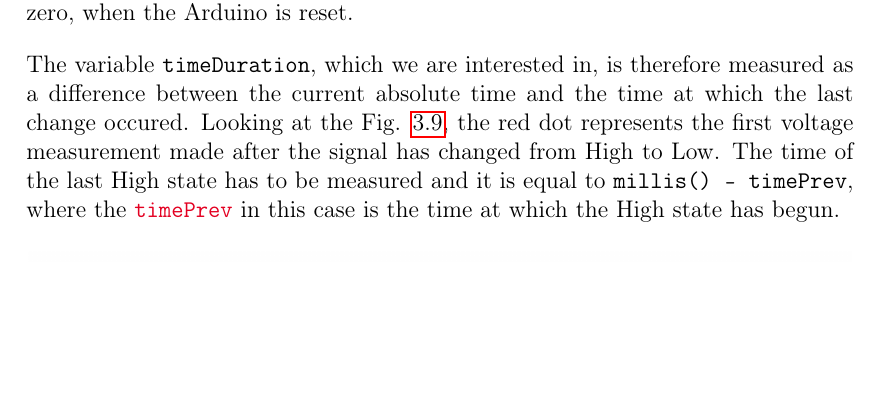
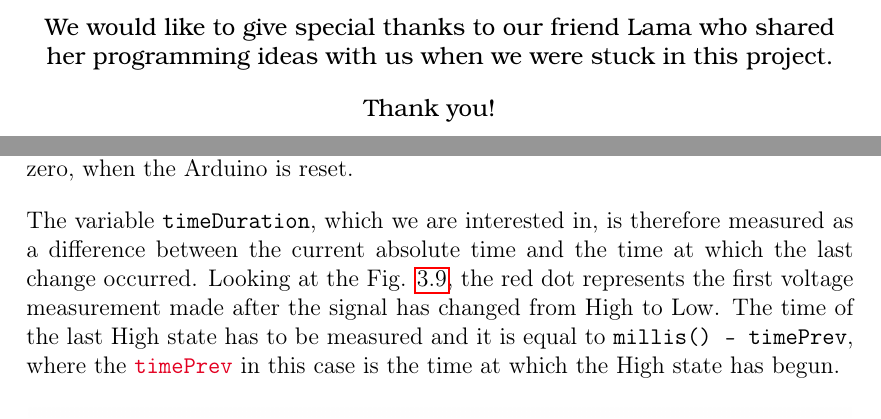
Before and after one commit to kamilazdybal/objectif-morse, a LaTeX document (LaTeX_pdf/Objectif_Morse.tex): part of page 38 of 47 before the commit and two parts of pages 3 and 39 of 48 after it, the two joined at a grey line, cut at the place of the change, the shorter picture padded with empty space. Compiled offline with pdfLaTeX.

Commit message:
Working on PDF

```diff
--- a/LaTeX_pdf/Objectif_Morse.tex
+++ b/LaTeX_pdf/Objectif_Morse.tex
@@ -170,4 +167,17 @@ To contact me personally drop me a line at:
 \end{center}
 \newpage
 
+\setlength{\parskip}{1em}
+\renewcommand{\baselinestretch}{1.0}
 
+\thispagestyle{empty}
+\begin{center}
+
+\vspace*{2.5cm}
+
+{\fontfamily{qbk}\selectfont
+We would like to give special thanks to our friend Lama who shared her programming ideas with us when we were stuck in this project.
+
+Thank you!
+}
+\vspace*{2cm}
@@ -1176,7 +1182,7 @@ Additionally, a flag \verb|prevSignal| is always changed to describe the current
 
 For the purpose of measuring the time durations we use the built-in Arduino function \verb|millis()|. This function measures the time in \textit{ms} that has passed from the beginning of the operation of the program. It can therefore be viewed as an absolute time. It increases while the Arduino operates and is only set back to zero, when the Arduino is reset.
 
-The variable \verb|timeDuration|, which we are interested in, is therefore measured as a difference between the current absolute time and the time at which the last change occured. Looking at the Fig. \ref{fig:timedur}, the red dot represents the first voltage measurement made after the signal has changed from High to Low. The time of the last High state has to be measured and it is equal to \verb|millis() - timePrev|, where the
+The variable \verb|timeDuration|, which we are interested in, is therefore measured as a difference between the current absolute time and the time at which the last change occurred. Looking at the Fig. \ref{fig:timedur}, the red dot represents the first voltage measurement made after the signal has changed from High to Low. The time of the last High state has to be measured and it is equal to \verb|millis() - timePrev|, where the
 \textcolor{cadr}{\texttt{timePrev}} in this case is the time at which the High state has begun.
 
 \begin{figure}[H]
```
Also changed, not shown: LaTeX_pdf/DWGs/working_1.jpg (added), LaTeX_pdf/DWGs/working_2.jpg (added), LaTeX_pdf/Objectif_Morse.tex (49 more changed lines).
